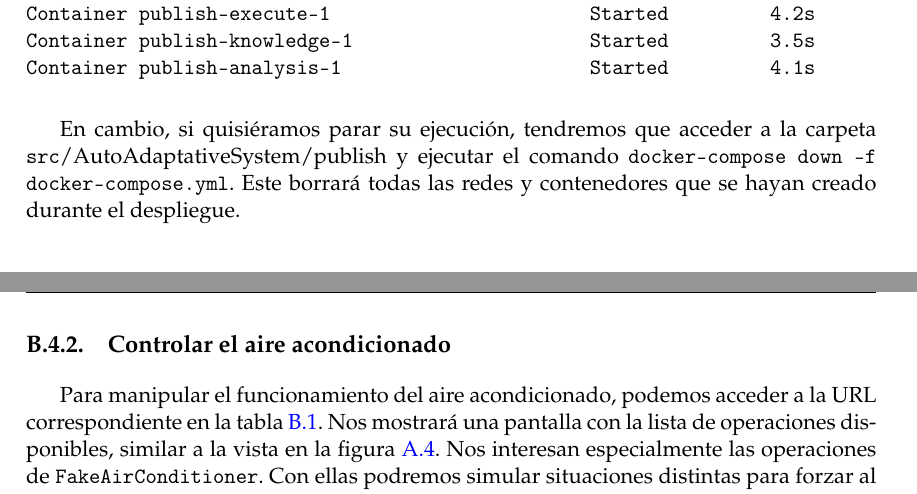
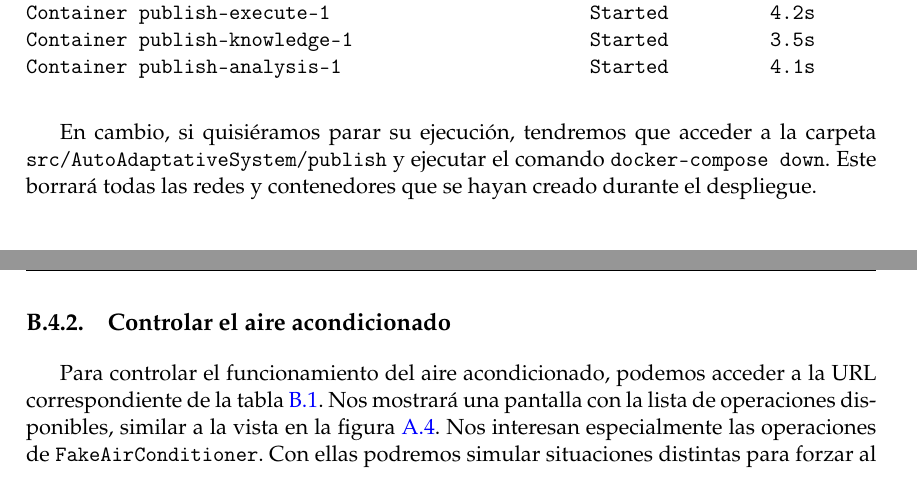
Before and after one commit to Starkie/TFM-DistributedAutoadaptiveSystems, a LaTeX thesis (docs/TFM.tex, which reads docs/anx_ejecucion/ejecucion.tex): two parts of pages 98 and 99 of 99, joined at a grey line, cut so that both start at the same text. Compiled offline with pdfLaTeX.

Commit message:
Corregir ortografía de anexo de ejecución

```diff
--- a/docs/anx_ejecucion/ejecucion.tex
+++ b/docs/anx_ejecucion/ejecucion.tex
@@ -50,7 +50,7 @@ Container publish-knowledge-1                     Started         3.5s
 Container publish-analysis-1                      Started         4.1s
 \end{verbatim}
 
-En cambio, si quisiéramos parar su ejecución, tendremos que acceder a la carpeta \texttt{src}/{AutoAdaptativeSystem}/{publish} y ejecutar el comando \texttt{docker-compose down -f docker-compose.yml}. Este borrará todas las redes y contenedores que se hayan creado durante el despliegue.
+En cambio, si quisiéramos parar su ejecución, tendremos que acceder a la carpeta \texttt{src/AutoAdaptativeSystem/publish} y ejecutar el comando \texttt{docker-compose down}. Este borrará todas las redes y contenedores que se hayan creado durante el despliegue.
 
 \section{Interactuar con el sistema}
 
@@ -78,7 +78,7 @@ A continuación, se describen algunos de los \foreign{english}{endpoints} más i
 
 \subsection{Controlar el aire acondicionado}
 
-Para manipular el funcionamiento del aire acondicionado, podemos acceder a la URL correspondiente en la tabla \ref{tab:anx_servicios}. Nos mostrará una pantalla con la lista de operaciones disponibles, similar a la vista en la figura \ref{fig:apis-eps-aireacondicionado}. Nos interesan especialmente las operaciones de \texttt{FakeAirConditioner}. Con ellas podremos simular situaciones distintas para forzar al sistema a adaptarse.
+Para controlar el funcionamiento del aire acondicionado, podemos acceder a la URL correspondiente de la tabla \ref{tab:anx_servicios}. Nos mostrará una pantalla con la lista de operaciones disponibles, similar a la vista en la figura \ref{fig:apis-eps-aireacondicionado}. Nos interesan especialmente las operaciones de \texttt{FakeAirConditioner}. Con ellas podremos simular situaciones distintas para forzar al sistema a adaptarse.
 
 La primera, nos permite cambiar el comportamiento de la temperatura ficticia cuando el dispositivo esté apagado. Se trata del \foreign{english}{endpoint} \texttt{disabled-mode-configuration / \{shouldIncreaseTemperature\}}. Si se le pasa el valor \texttt{true}, la temperatura aumentará. Esto forzará a ejecutar las adaptaciones para enfriar la habitación. Por otro lado, si se le pasa \texttt{false}, la estancia se enfriará y el aparato tendrá que calentarla.
 
```
